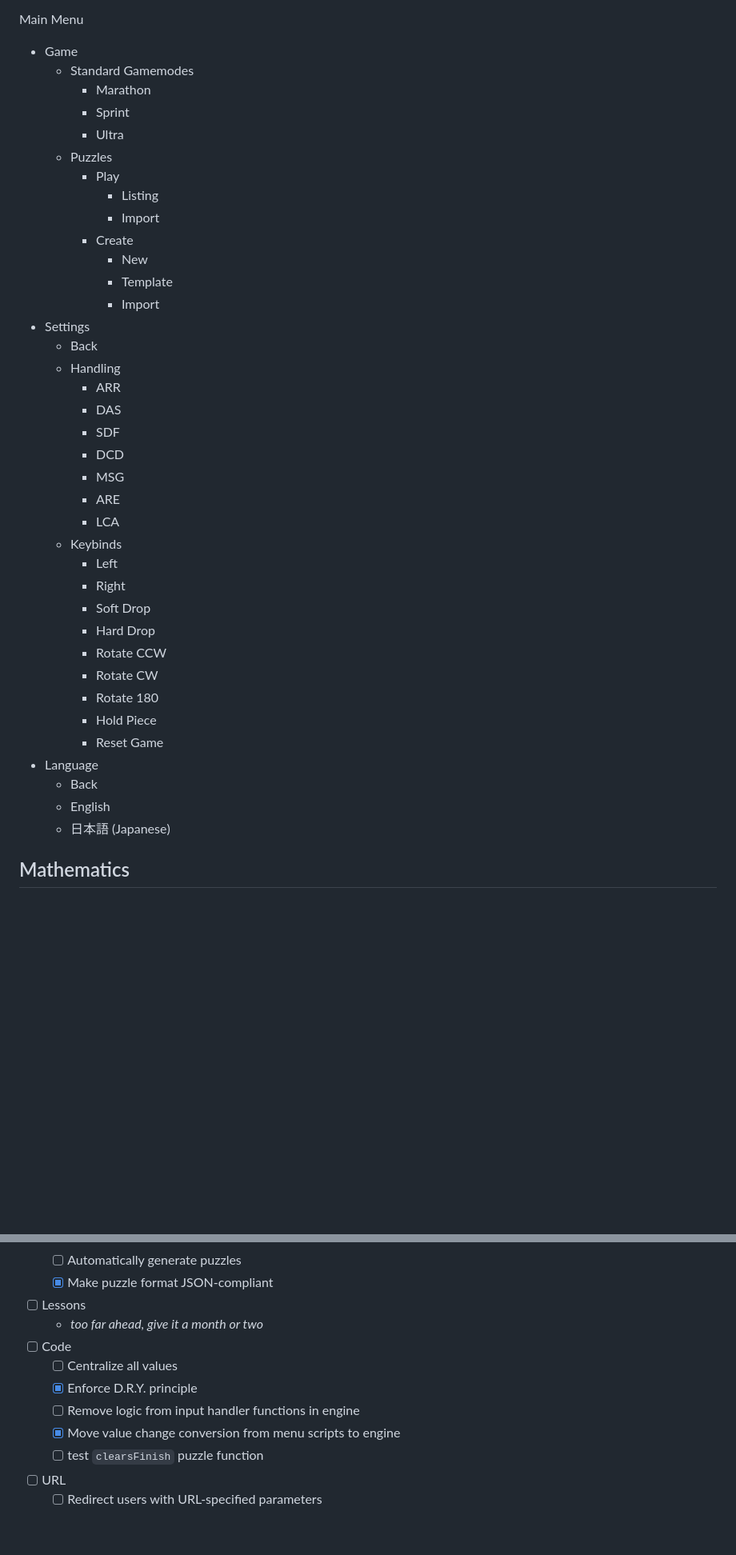
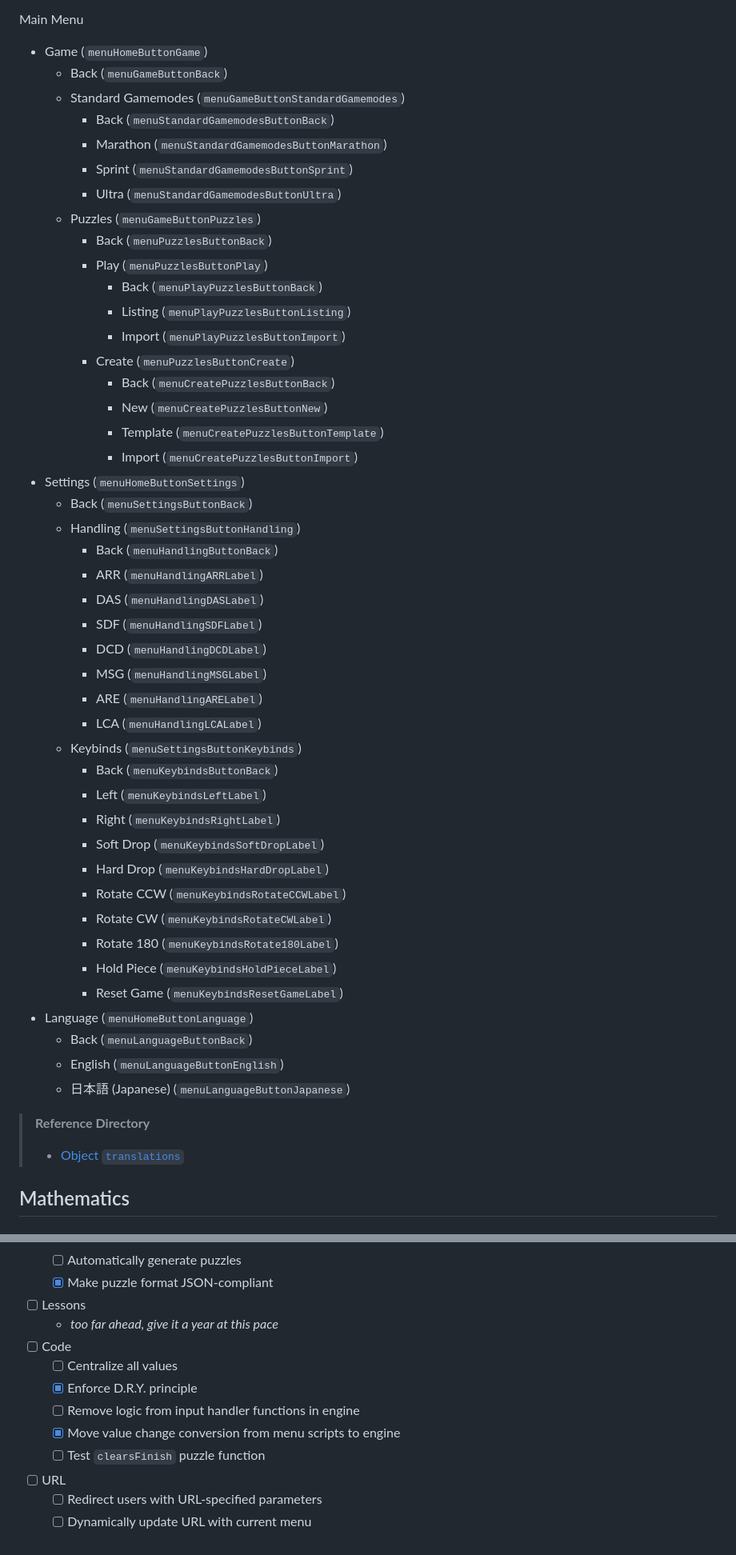
Before and after one commit to Spentine/Spentris, a Markdown page: documentation/docs.md, 2 parts joined by grey strips. Shown: that part at 80% size. GitHub-like rendering; blank space fills up the shorter version.

Commit message:
improve documentation
- made translation object format
- swapped menu event order
- added corresponding IDs to the UI elements
- removed redundant mathematics
- other small changes

```diff
--- a/documentation/docs.md
+++ b/documentation/docs.md
@@ -644,42 +667,52 @@ puzzleSet = {
 
 Main Menu
-- Game
-  - Standard Gamemodes
-    - Marathon
-    - Sprint
-    - Ultra
-  - Puzzles
-    - Play
-      - Listing
-      - Import
-    - Create
-      - New
-      - Template
-      - Import
-- Settings
-  - Back
-  - Handling
-    - ARR
-    - DAS
-    - SDF
-    - DCD
-    - MSG
-    - ARE
-    - LCA
-  - Keybinds
-    - Left
-    - Right
-    - Soft Drop
-    - Hard Drop
-    - Rotate CCW
-    - Rotate CW
-    - Rotate 180
-    - Hold Piece
-    - Reset Game
-- Language
-  - Back
-  - English
-  - 日本語 (Japanese)
+- Game (`menuHomeButtonGame`)
+  - Back (`menuGameButtonBack`)
+  - Standard Gamemodes (`menuGameButtonStandardGamemodes`)
+    - Back (`menuStandardGamemodesButtonBack`)
+    - Marathon (`menuStandardGamemodesButtonMarathon`)
+    - Sprint (`menuStandardGamemodesButtonSprint`)
+    - Ultra (`menuStandardGamemodesButtonUltra`)
+  - Puzzles (`menuGameButtonPuzzles`)
+    - Back (`menuPuzzlesButtonBack`)
+    - Play (`menuPuzzlesButtonPlay`)
+      - Back (`menuPlayPuzzlesButtonBack`)
+      - Listing (`menuPlayPuzzlesButtonListing`)
+      - Import (`menuPlayPuzzlesButtonImport`)
+    - Create (`menuPuzzlesButtonCreate`)
+      - Back (`menuCreatePuzzlesButtonBack`)
+      - New (`menuCreatePuzzlesButtonNew`)
+      - Template (`menuCreatePuzzlesButtonTemplate`)
+      - Import (`menuCreatePuzzlesButtonImport`)
+- Settings (`menuHomeButtonSettings`)
+  - Back (`menuSettingsButtonBack`)
+  - Handling (`menuSettingsButtonHandling`)
+    - Back (`menuHandlingButtonBack`)
+    - ARR (`menuHandlingARRLabel`)
+    - DAS (`menuHandlingDASLabel`)
+    - SDF (`menuHandlingSDFLabel`)
+    - DCD (`menuHandlingDCDLabel`)
+    - MSG (`menuHandlingMSGLabel`)
+    - ARE (`menuHandlingARELabel`)
+    - LCA (`menuHandlingLCALabel`)
+  - Keybinds (`menuSettingsButtonKeybinds`)
+    - Back (`menuKeybindsButtonBack`)
+    - Left (`menuKeybindsLeftLabel`)
+    - Right (`menuKeybindsRightLabel`)
+    - Soft Drop (`menuKeybindsSoftDropLabel`)
+    - Hard Drop (`menuKeybindsHardDropLabel`)
+    - Rotate CCW (`menuKeybindsRotateCCWLabel`)
+    - Rotate CW (`menuKeybindsRotateCWLabel`)
+    - Rotate 180 (`menuKeybindsRotate180Label`)
+    - Hold Piece (`menuKeybindsHoldPieceLabel`)
+    - Reset Game (`menuKeybindsResetGameLabel`)
+- Language (`menuHomeButtonLanguage`)
+  - Back (`menuLanguageButtonBack`)
+  - English (`menuLanguageButtonEnglish`)
+  - 日本語 (Japanese) (`menuLanguageButtonJapanese`)
+
+> **Reference Directory**
+> - [Object `translations`](#translations)
 
 ## Mathematics
 
@@ -848,12 +831,13 @@ Plugging the specified values for $\alpha$ and $\beta$ yields these values: $c =
   - [ ] Automatically generate puzzles
   - [x] Make puzzle format JSON-compliant
 - [ ] Lessons
-  - *too far ahead, give it a month or two*
+  - *too far ahead, give it a year at this pace*
 - [ ] Code
   - [ ] Centralize all values
   - [x] Enforce D.R.Y. principle
   - [ ] Remove logic from input handler functions in engine
   - [x] Move value change conversion from menu scripts to engine
-  - [ ] test `clearsFinish` puzzle function
+  - [ ] Test `clearsFinish` puzzle function
 - [ ] URL
   - [ ] Redirect users with URL-specified parameters
+  - [ ] Dynamically update URL with current menu
```
Also changed, not shown: other parts of documentation/docs.md (+36 -63 lines).
